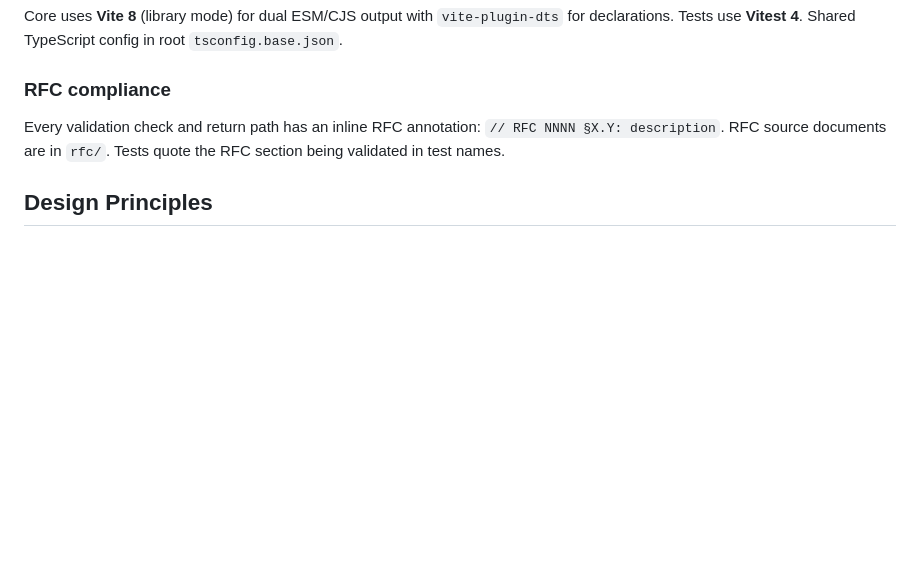
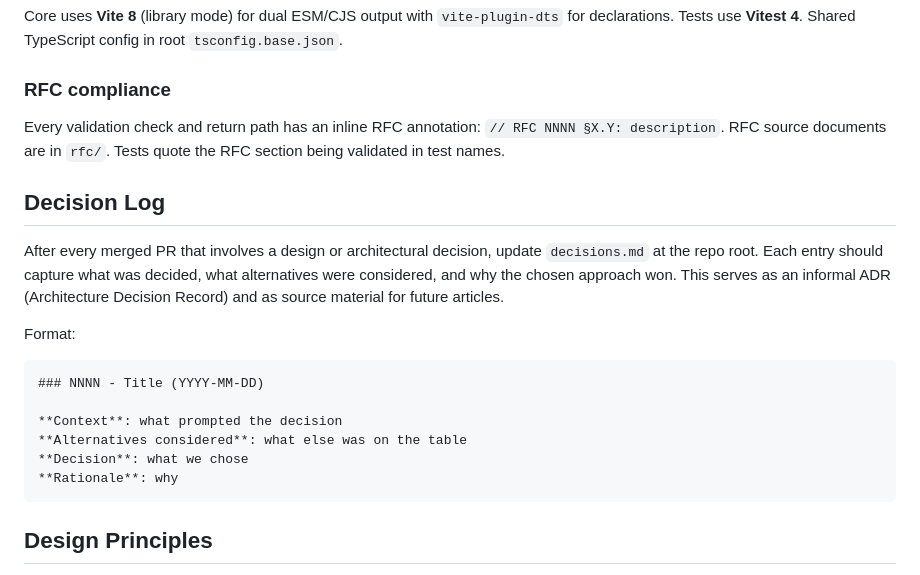
Before and after one commit to eugenioenko/oidc-js, a Markdown page: CLAUDE.md, the part around the change. Rendered like a GitHub page; blank space fills up the shorter version.

````diff
--- a/CLAUDE.md
+++ b/CLAUDE.md
@@ -68,6 +68,20 @@ Core uses **Vite 8** (library mode) for dual ESM/CJS output with `vite-plugin-dt
 
 Every validation check and return path has an inline RFC annotation: `// RFC NNNN §X.Y: description`. RFC source documents are in `rfc/`. Tests quote the RFC section being validated in test names.
 
+## Decision Log
+
+After every merged PR that involves a design or architectural decision, update `decisions.md` at the repo root. Each entry should capture what was decided, what alternatives were considered, and why the chosen approach won. This serves as an informal ADR (Architecture Decision Record) and as source material for future articles.
+
+Format:
+```
+### NNNN - Title (YYYY-MM-DD)
+
+**Context**: what prompted the decision
+**Alternatives considered**: what else was on the table
+**Decision**: what we chose
+**Rationale**: why
+```
+
 ## Design Principles
 
 - **Zero dependencies** in core — only Web Crypto API
````
Also changed, not shown: decisions.md (added, +87 -0 lines).
